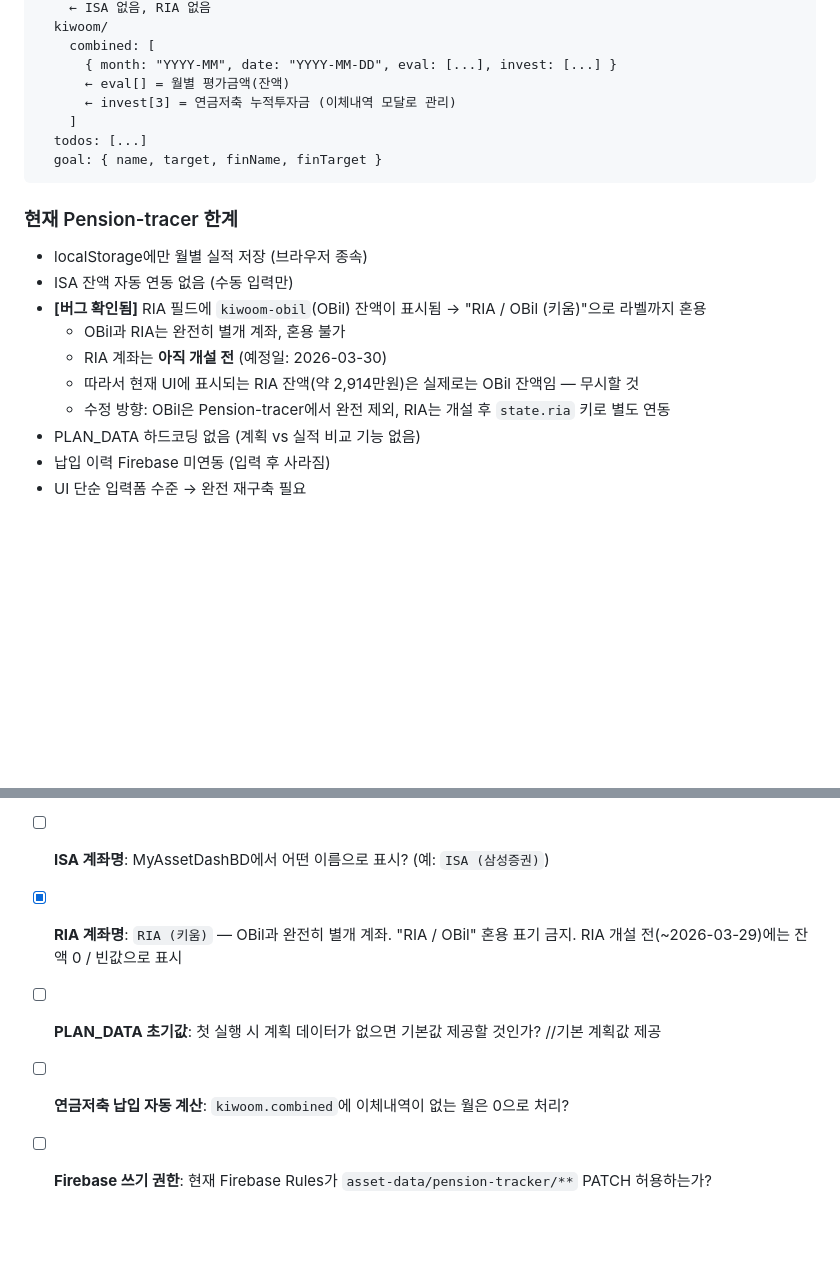
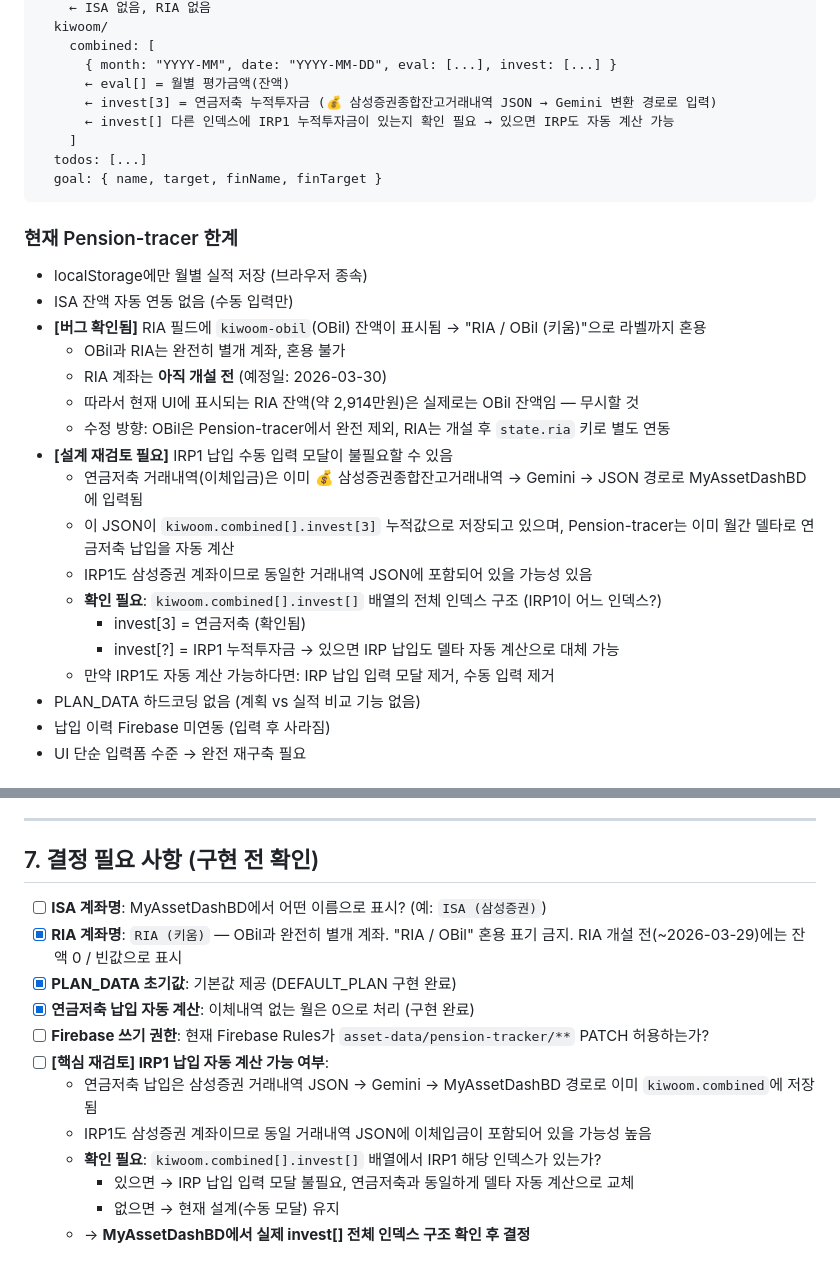
Before and after one commit to jungukeu-ctrl/Pension-tracer, a Markdown page: PLAN.md, 2 parts joined by grey strips. Drawn GitHub-style; blank space fills up the shorter version.

Commit message:
docs: IRP 납입 수동 입력 재검토 논점 및 invest[] 구조 확인 필요사항 추가
- kiwoom.combined invest[] 인덱스 구조 명확화 필요 사항 기록
  (invest[3]=연금저축 확인, IRP1 인덱스 미확인)
- 삼성증권 거래내역 JSON 자동화 경로가 IRP1에도 적용 가능한지 검토 필요
- 결정사항 7번에 핵심 재검토 항목 추가
- 이미 완료된 결정사항 체크 처리

https://claude.ai/code/session_015E1BbFJ2rpGAmBijbrM9UT

```diff
--- a/PLAN.md
+++ b/PLAN.md
@@ -22,7 +22,8 @@ asset-data/
     combined: [
       { month: "YYYY-MM", date: "YYYY-MM-DD", eval: [...], invest: [...] }
       ← eval[] = 월별 평가금액(잔액)
-      ← invest[3] = 연금저축 누적투자금 (이체내역 모달로 관리)
+      ← invest[3] = 연금저축 누적투자금 (💰 삼성증권종합잔고거래내역 JSON → Gemini 변환 경로로 입력)
+      ← invest[] 다른 인덱스에 IRP1 누적투자금이 있는지 확인 필요 → 있으면 IRP도 자동 계산 가능
     ]
   todos: [...]
   goal: { name, target, finName, finTarget }
@@ -36,6 +37,14 @@ asset-data/
   - RIA 계좌는 **아직 개설 전** (예정일: 2026-03-30)
   - 따라서 현재 UI에 표시되는 RIA 잔액(약 2,914만원)은 실제로는 OBil 잔액임 — 무시할 것
   - 수정 방향: OBil은 Pension-tracer에서 완전 제외, RIA는 개설 후 `state.ria` 키로 별도 연동
+- **[설계 재검토 필요]** IRP1 납입 수동 입력 모달이 불필요할 수 있음
+  - 연금저축 거래내역(이체입금)은 이미 💰 삼성증권종합잔고거래내역 → Gemini → JSON 경로로 MyAssetDashBD에 입력됨
+  - 이 JSON이 `kiwoom.combined[].invest[3]` 누적값으로 저장되고 있으며, Pension-tracer는 이미 월간 델타로 연금저축 납입을 자동 계산
+  - IRP1도 삼성증권 계좌이므로 동일한 거래내역 JSON에 포함되어 있을 가능성 있음
+  - **확인 필요**: `kiwoom.combined[].invest[]` 배열의 전체 인덱스 구조 (IRP1이 어느 인덱스?)
+    - invest[3] = 연금저축 (확인됨)
+    - invest[?] = IRP1 누적투자금 → 있으면 IRP 납입도 델타 자동 계산으로 대체 가능
+  - 만약 IRP1도 자동 계산 가능하다면: IRP 납입 입력 모달 제거, 수동 입력 제거
 - PLAN_DATA 하드코딩 없음 (계획 vs 실적 비교 기능 없음)
 - 납입 이력 Firebase 미연동 (입력 후 사라짐)
 - UI 단순 입력폼 수준 → 완전 재구축 필요
@@ -317,6 +326,13 @@ loadFromFirebase()
 
 - [ ] **ISA 계좌명**: MyAssetDashBD에서 어떤 이름으로 표시? (예: `ISA (삼성증권)`)
 - [x] **RIA 계좌명**: `RIA (키움)` — OBil과 완전히 별개 계좌. "RIA / OBil" 혼용 표기 금지. RIA 개설 전(~2026-03-29)에는 잔액 0 / 빈값으로 표시
-- [ ] **PLAN_DATA 초기값**: 첫 실행 시 계획 데이터가 없으면 기본값 제공할 것인가? //기본 계획값 제공
-- [ ] **연금저축 납입 자동 계산**: `kiwoom.combined`에 이체내역이 없는 월은 0으로 처리?
+- [x] **PLAN_DATA 초기값**: 기본값 제공 (DEFAULT_PLAN 구현 완료)
+- [x] **연금저축 납입 자동 계산**: 이체내역 없는 월은 0으로 처리 (구현 완료)
 - [ ] **Firebase 쓰기 권한**: 현재 Firebase Rules가 `asset-data/pension-tracker/**` PATCH 허용하는가?
+- [ ] **[핵심 재검토] IRP1 납입 자동 계산 가능 여부**:
+  - 연금저축 납입은 삼성증권 거래내역 JSON → Gemini → MyAssetDashBD 경로로 이미 `kiwoom.combined`에 저장됨
+  - IRP1도 삼성증권 계좌이므로 동일 거래내역 JSON에 이체입금이 포함되어 있을 가능성 높음
+  - **확인 필요**: `kiwoom.combined[].invest[]` 배열에서 IRP1 해당 인덱스가 있는가?
+    - 있으면 → IRP 납입 입력 모달 불필요, 연금저축과 동일하게 델타 자동 계산으로 교체
+    - 없으면 → 현재 설계(수동 모달) 유지
+  - → **MyAssetDashBD에서 실제 invest[] 전체 인덱스 구조 확인 후 결정**
```
